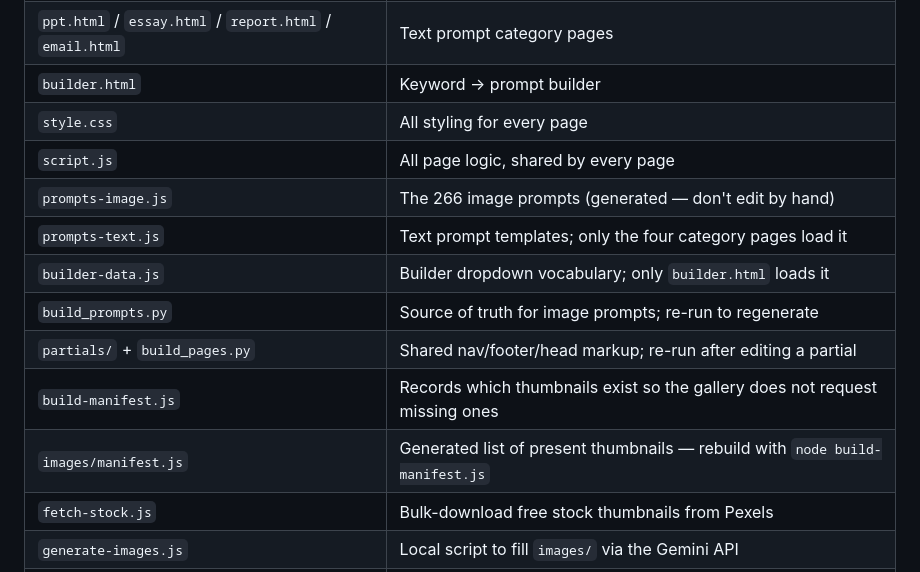
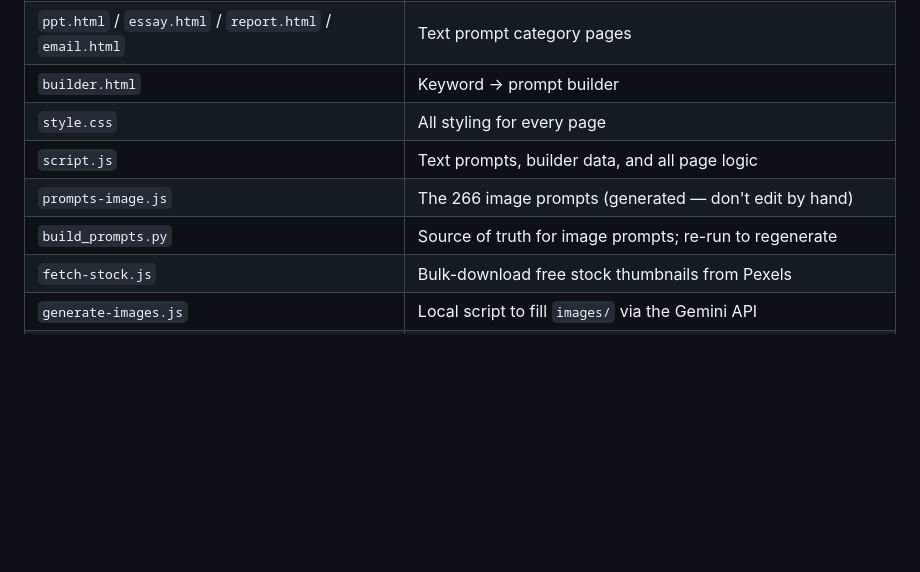
Before and after one commit to Shreyas310805/promptlib, a Markdown page: README.md, the part around one of its changes. GitHub-like rendering; blank space fills up the shorter version.

```diff
--- a/README.md
+++ b/README.md
@@ -45,14 +23,9 @@ Upload the whole folder as-is.
 | `ppt.html` / `essay.html` / `report.html` / `email.html` | Text prompt category pages |
 | `builder.html` | Keyword → prompt builder |
 | `style.css` | All styling for every page |
-| `script.js` | All page logic, shared by every page |
+| `script.js` | Text prompts, builder data, and all page logic |
 | `prompts-image.js` | The 266 image prompts (generated — don't edit by hand) |
-| `prompts-text.js` | Text prompt templates; only the four category pages load it |
-| `builder-data.js` | Builder dropdown vocabulary; only `builder.html` loads it |
 | `build_prompts.py` | Source of truth for image prompts; re-run to regenerate |
-| `partials/` + `build_pages.py` | Shared nav/footer/head markup; re-run after editing a partial |
-| `build-manifest.js` | Records which thumbnails exist so the gallery does not request missing ones |
-| `images/manifest.js` | Generated list of present thumbnails — rebuild with `node build-manifest.js` |
 | `fetch-stock.js` | Bulk-download free stock thumbnails from Pexels |
 | `generate-images.js` | Local script to fill `images/` via the Gemini API |
 | `images/` | Gallery thumbnails + a README listing every filename |
```
Also changed, not shown: other parts of README.md (+13 -30 lines).
